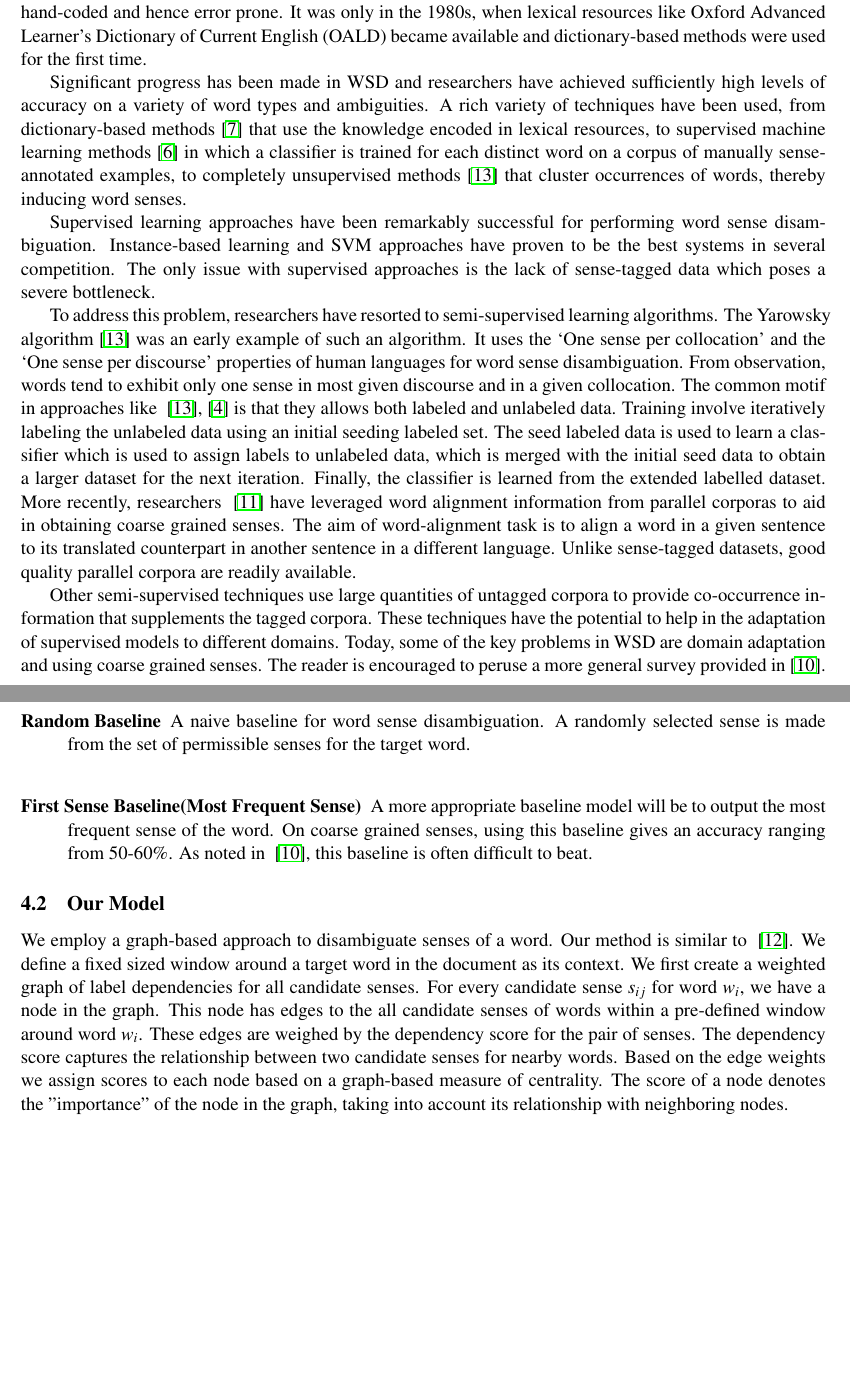
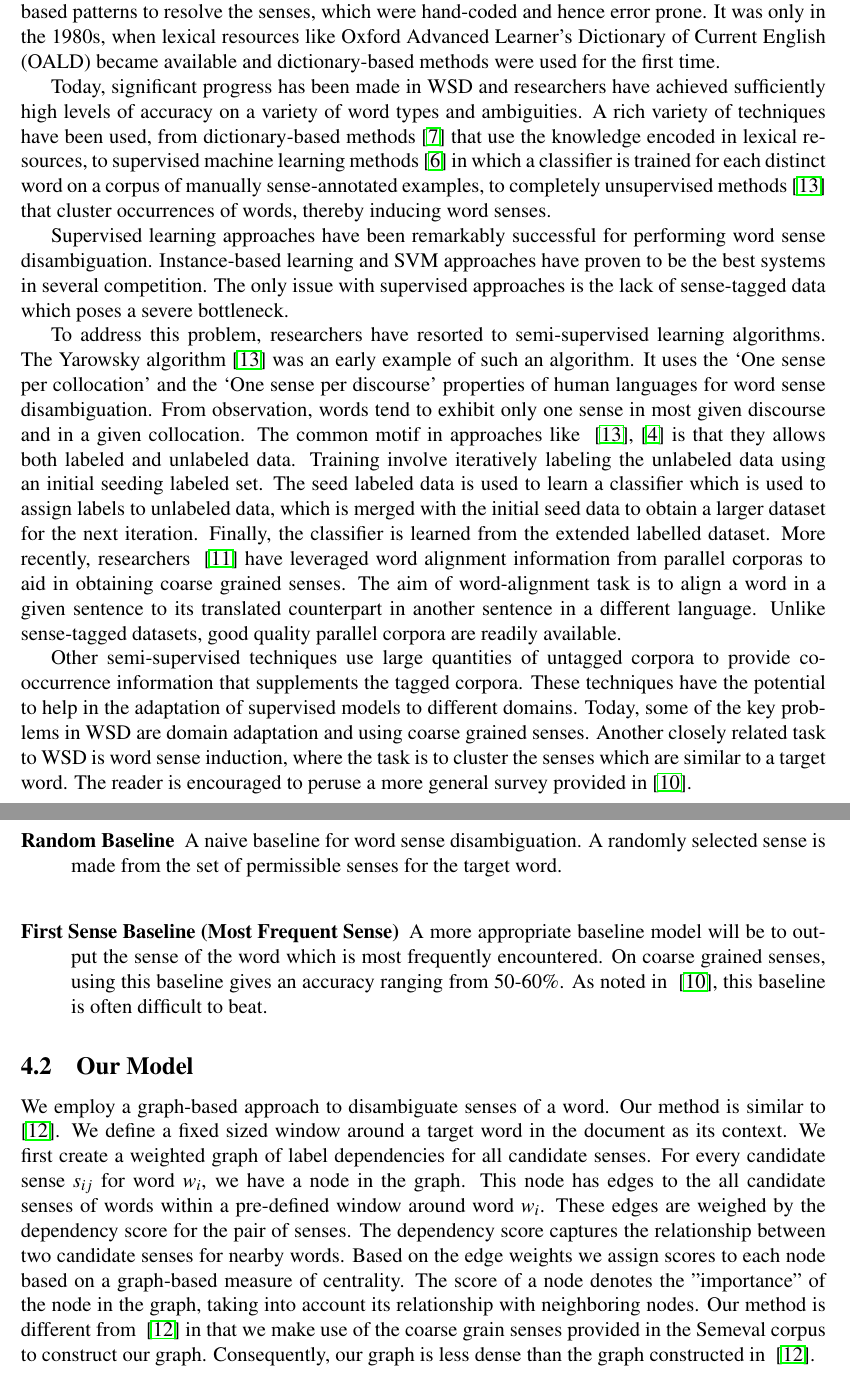
Before and after one commit to penghaoruo/WSD, a LaTeX paper (report/CS446projCheckIn.tex): two parts of pages 2 and 4 of 6, joined at a grey line, cut so that both start at the same text, the shorter picture padded with empty space. Compiled offline with pdfLaTeX.

Commit message:
Added more information in background

```diff
--- a/report/CS446projCheckIn.tex
+++ b/report/CS446projCheckIn.tex
@@ -1,4 +1,4 @@
-\documentclass[11pt,letterpaper]{article}
+\documentclass[12pt,letterpaper]{article}
 \oddsidemargin 0in
 \evensidemargin 0in
 \textwidth 6.5in
@@ -64,7 +60,7 @@ WSD is a key component for natural language processing systems which involves se
 
 The task of WSD was first described by Warren Weaver in 1949. He encountered the problem while working on machine translation. In those days, researchers such as Bar-Hillel felt that WSD could not be solved without modelling world knowledge. WSD has been described as an AI-complete problem~\cite{mallery1988thinking}, which means that it is computationally as hard as solving central artificial intelligence problems like the Turing test. Until 1970s, semantic interpretation systems used rule based patterns to resolve the senses, which were hand-coded and hence error prone. It was only in the 1980s, when lexical resources like Oxford Advanced Learner's Dictionary of Current English (OALD) became available and dictionary-based methods were used for the first time.
 
-Significant progress has been made in WSD and researchers have achieved sufficiently high levels of accuracy on a variety of word types and ambiguities. A rich variety of techniques have been used, from dictionary-based methods~\cite{mihalcea2007using} that use the knowledge encoded in lexical resources, to supervised machine learning methods~\cite{manning1999foundations} in which a classifier is trained for each distinct word on a corpus of manually sense-annotated examples, to completely unsupervised methods~\cite{yarowsky1995unsupervised} that cluster occurrences of words, thereby inducing word senses.
+Today, significant progress has been made in WSD and researchers have achieved sufficiently high levels of accuracy on a variety of word types and ambiguities. A rich variety of techniques have been used, from dictionary-based methods~\cite{mihalcea2007using} that use the knowledge encoded in lexical resources, to supervised machine learning methods~\cite{manning1999foundations} in which a classifier is trained for each distinct word on a corpus of manually sense-annotated examples, to completely unsupervised methods~\cite{yarowsky1995unsupervised} that cluster occurrences of words, thereby inducing word senses.
 
 Supervised learning approaches have been remarkably successful for performing word sense disambiguation. Instance-based learning and SVM approaches have proven to be the best systems in several competition. The only issue with supervised approaches is the lack of sense-tagged data which poses a severe bottleneck.
 
@@ -73,7 +69,7 @@ More recently, researchers ~\cite{Ng} have leveraged word alignment information
 
 %The bootstrapping approach starts from a small amount of seed data for each word: either manually tagged training examples or a small number of surefire decision rules (e.g., `play' in the context of `bass' almost always indicates the musical instrument). The seeds are used to train an initial classifier, using any supervised method. This classifier is then used on the untagged portion of the corpus to extract a larger training set, in which only the most confident classifications are included. The process repeats, each new classifier being trained on a successively larger training corpus, until the whole corpus is consumed, or until a given maximum number of iterations is reached.
 
-Other semi-supervised techniques use large quantities of untagged corpora to provide co-occurrence information that supplements the tagged corpora. These techniques have the potential to help in the adaptation of supervised models to different domains. Today, some of the key problems in WSD are domain adaptation and using coarse grained senses. The reader is encouraged to peruse a more general  survey provided in~\cite{navigli2009word}.
+Other semi-supervised techniques use large quantities of untagged corpora to provide co-occurrence information that supplements the tagged corpora. These techniques have the potential to help in the adaptation of supervised models to different domains. Today, some of the key problems in WSD are domain adaptation and using coarse grained senses. Another closely related task to WSD is word sense induction, where the task is to cluster the senses which are similar to a target word. The reader is encouraged to peruse a more general  survey provided in~\cite{navigli2009word}.
 
 \section{Task and Data}
 \label{sec:taskAndData}
@@ -108,10 +104,9 @@ Our work also requires some libraries such as ``Wordnet" database and ``WS4J" li
 
 \subsection{Baseline Models}
 \label{sec:baseline-models}
-%\instructions{In order to know how difficult the task is and how well we are doing, we need to know how well a suitable baseline model would perform. Define a baseline model for your task. This may not necessarily be a learned model.}
 \begin{description}
 \item[Random Baseline] A naive baseline for word sense disambiguation. A randomly selected sense is made from the set of permissible senses for the target word. \\
-\item[First Sense Baseline(Most Frequent Sense)] A more appropriate baseline model will be to output the most frequent sense of the word. On coarse grained senses, using this baseline gives an accuracy ranging from 50-60\%. As noted in ~\cite{navigli2009word}, this baseline is often difficult to beat.
+\item[First Sense Baseline (Most Frequent Sense)] A more appropriate baseline model will be to output the sense of the word which is most frequently encountered. On coarse grained senses, using this baseline gives an accuracy ranging from 50-60\%. As noted in ~\cite{navigli2009word}, this baseline is often difficult to beat.
 \end{description}
 %
 %\subsection{Existing Models}
@@ -122,7 +117,8 @@ Our work also requires some libraries such as ``Wordnet" database and ``WS4J" li
 \label{sec:proposed-models}
 %\instructions{Your models and your procedure for learning them go here. Describe both in detail, even if the learning procedure is standard.}
 We employ a graph-based approach to disambiguate senses of a word. Our method is similar to ~\cite{Sinha}. We define a fixed sized window around a target word in the document as its context. We first create a weighted graph of label dependencies for all candidate senses. For every candidate sense $s_{ij}$ for word $w_i$, we have a node in the graph. This node has edges to the all candidate senses of words within a pre-defined window around word $w_i$. These edges are weighed by the dependency score for the pair of senses. The dependency score captures the relationship between two candidate senses for nearby words. Based on the edge weights we assign scores to each node based on a graph-based measure of centrality. The score of a node denotes the "importance" of the node in the graph, taking into account its relationship with neighboring nodes.
-
+Our method is different from ~\cite{Sinha} in that we make use of the coarse grain senses provided in the Semeval corpus to construct our graph. Consequently, our graph is less dense than the graph constructed in ~\cite{Sinha}.
+\begin{figure}
 \begin{algorithm}[H]
 \SetKwInOut{Input}{input}
 \SetKwInOut{Output}{output}
```
Also changed, not shown: report/CS446projCheckIn.pdf, report/CS446projCheckIn.tex (8 more changed lines), 3 other files.
